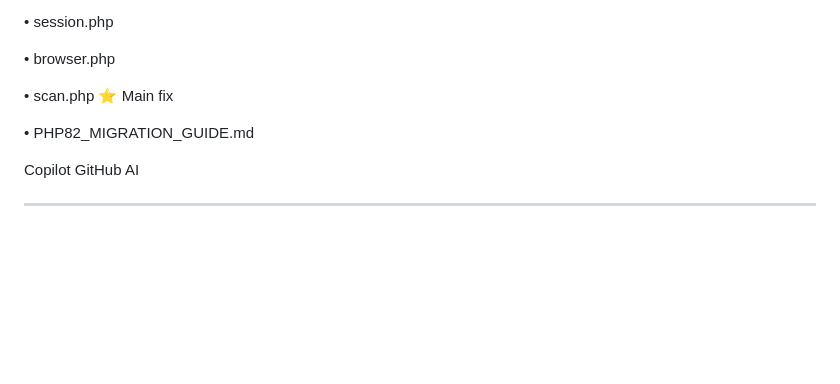
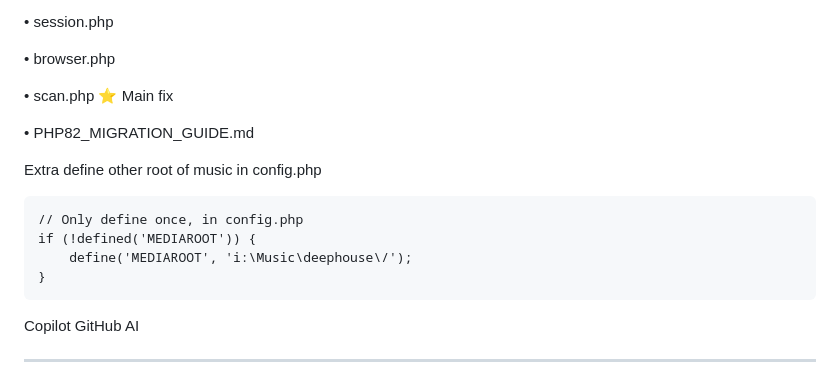
Before and after one commit to BorisPerc/mp3player, a Markdown page: README.md, the part around the change. Rendered like a GitHub page; blank space fills up the shorter version.

````diff
--- a/README.md
+++ b/README.md
@@ -203,6 +203,14 @@ ________________________________________
 
 •	PHP82_MIGRATION_GUIDE.md
 
+Extra define other root of music in config.php
+
+```
+// Only define once, in config.php
+if (!defined('MEDIAROOT')) {
+    define('MEDIAROOT', 'i:\Music\deephouse\/');
+}
+```
 Copilot GitHub AI
 ________________________________________
 
````
